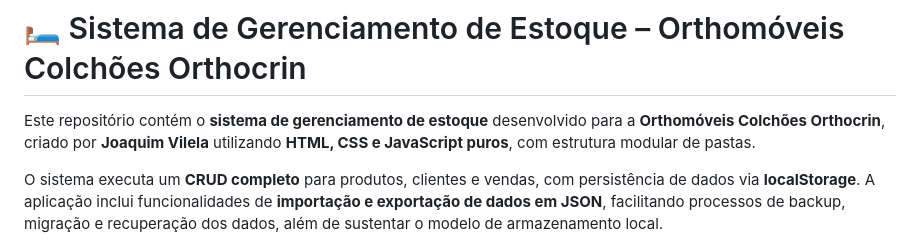
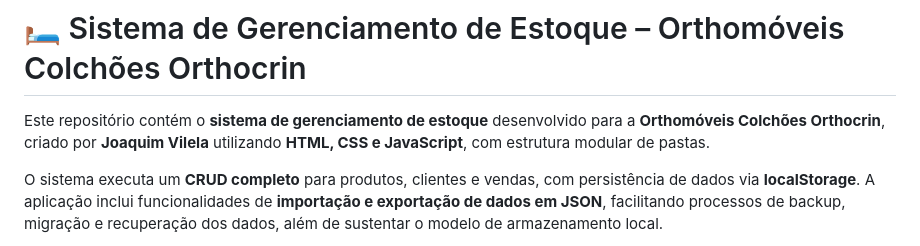
Before and after one commit to JoaquimGCVS/Orthomoveis-Colchoes-Estoque, a Markdown page: README.md, the part around the change. Drawn GitHub-style.

```diff
--- a/README.md
+++ b/README.md
@@ -1,7 +1,7 @@
 
 # 🛏️ Sistema de Gerenciamento de Estoque – Orthomóveis Colchões Orthocrin
 
-Este repositório contém o **sistema de gerenciamento de estoque** desenvolvido para a **Orthomóveis Colchões Orthocrin**, criado por **Joaquim Vilela** utilizando **HTML, CSS e JavaScript puros**, com estrutura modular de pastas.
+Este repositório contém o **sistema de gerenciamento de estoque** desenvolvido para a **Orthomóveis Colchões Orthocrin**, criado por **Joaquim Vilela** utilizando **HTML, CSS e JavaScript**, com estrutura modular de pastas.
 
 O sistema executa um **CRUD completo** para produtos, clientes e vendas, com persistência de dados via **localStorage**. A aplicação inclui funcionalidades de **importação e exportação de dados em JSON**, facilitando processos de backup, migração e recuperação dos dados, além de sustentar o modelo de armazenamento local.
 
```
